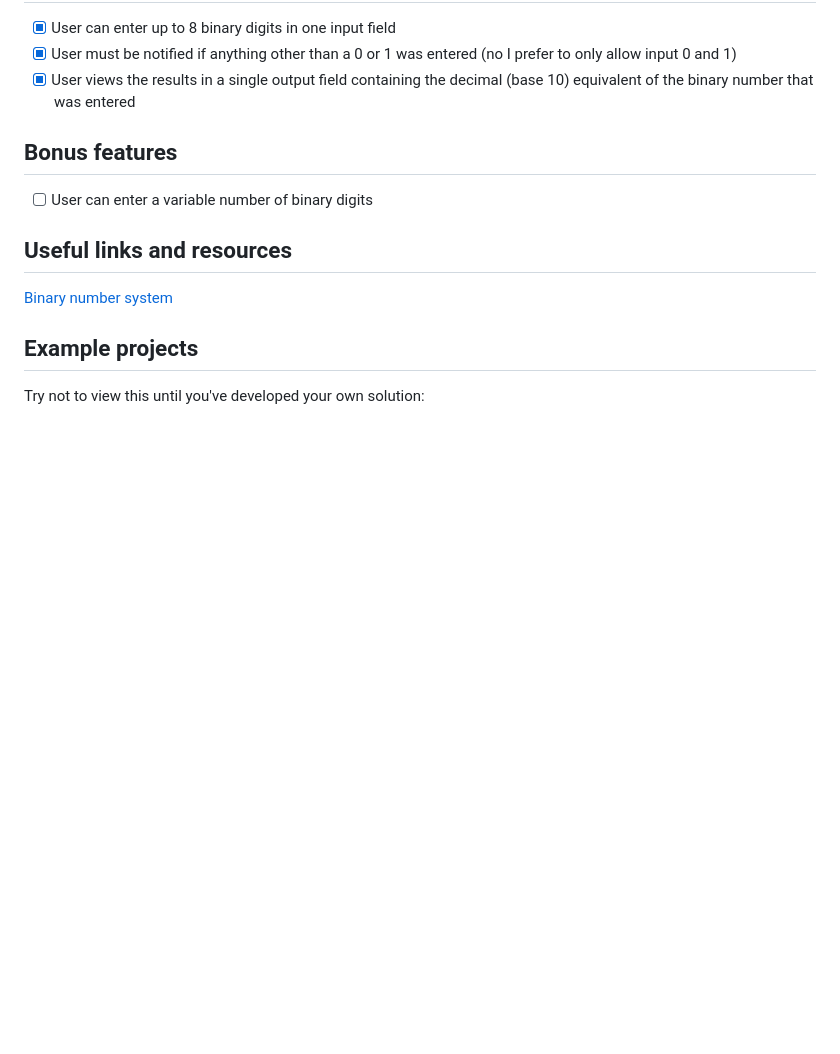
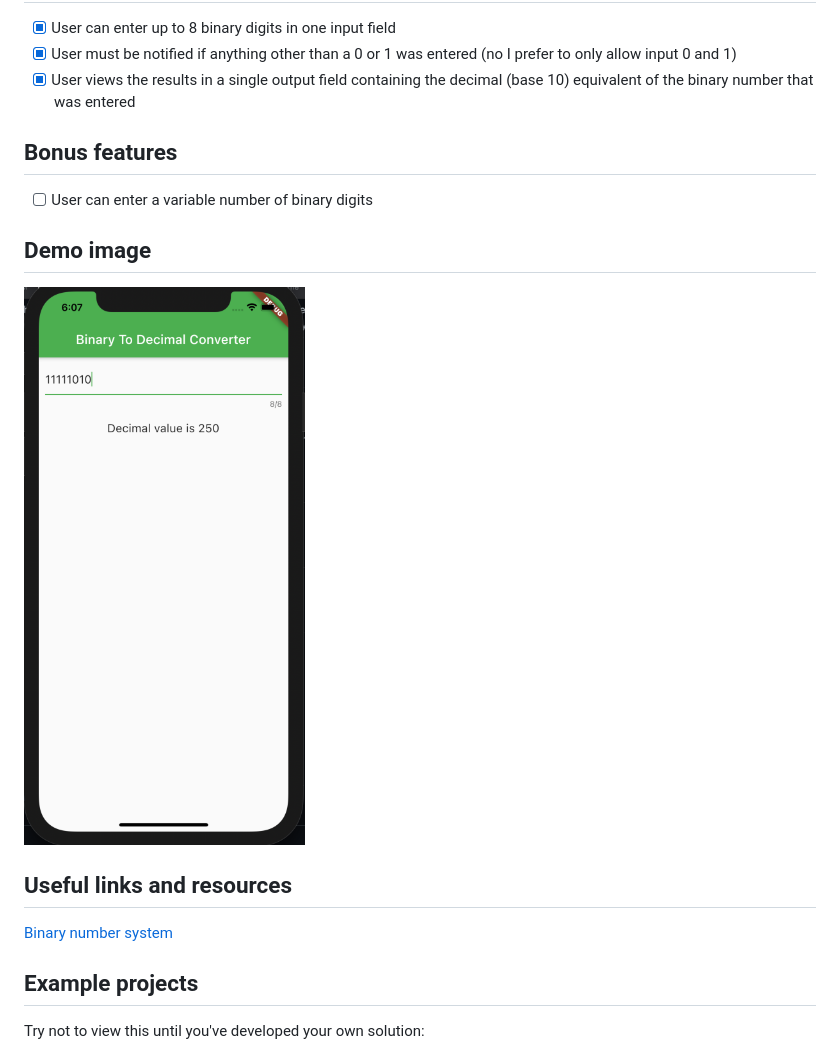
Before and after one commit to shirai91/bin_to_dec_flutter, a Markdown page: README.md, the part around the change printed below. Drawn GitHub-style; pictures changed too: readme_images/demo.png (added); blank space fills up the shorter version.

```diff
--- a/README.md
+++ b/README.md
@@ -31,6 +33,10 @@ constraints:
 
 -   [ ] User can enter a variable number of binary digits
 
+## Demo image
+
+![demo image](/readme_images/demo.png)
+
 ## Useful links and resources
 
 [Binary number system](https://en.wikipedia.org/wiki/Binary_number)
```
Also changed, not shown: other parts of README.md (+2 -0 lines).
